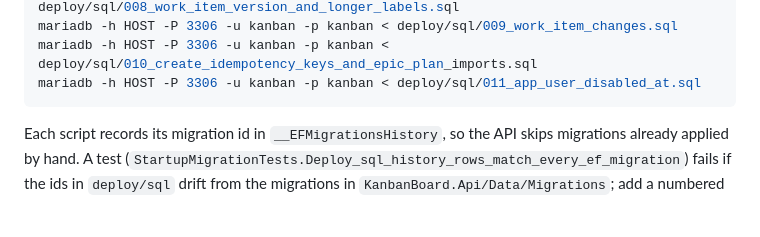
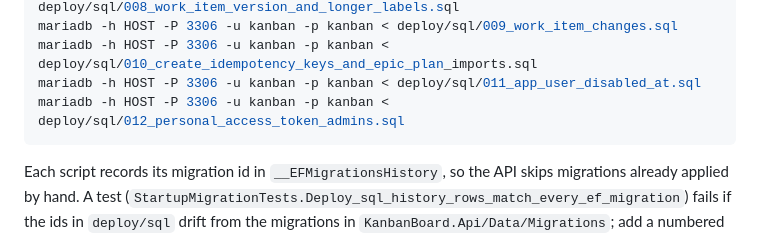
Before and after one commit to michaeltrefry/KanbanBoard, a Markdown page: docs/mariadb-schema.md, the part around one of its changes. Drawn GitHub-style; blank space fills up the shorter version.

````diff
--- a/docs/mariadb-schema.md
+++ b/docs/mariadb-schema.md
@@ -34,6 +34,7 @@ mariadb -h HOST -P 3306 -u kanban -p kanban < deploy/sql/008_work_item_version_a
 mariadb -h HOST -P 3306 -u kanban -p kanban < deploy/sql/009_work_item_changes.sql
 mariadb -h HOST -P 3306 -u kanban -p kanban < deploy/sql/010_create_idempotency_keys_and_epic_plan_imports.sql
 mariadb -h HOST -P 3306 -u kanban -p kanban < deploy/sql/011_app_user_disabled_at.sql
+mariadb -h HOST -P 3306 -u kanban -p kanban < deploy/sql/012_personal_access_token_admins.sql
 ```
 
 Each script records its migration id in `__EFMigrationsHistory`, so the API skips migrations already applied by hand. A test (`StartupMigrationTests.Deploy_sql_history_rows_match_every_ef_migration`) fails if the ids in `deploy/sql` drift from the migrations in `KanbanBoard.Api/Data/Migrations`; add a numbered script with each new migration.
````
Also changed, not shown: other parts of docs/mariadb-schema.md (+2 -0 lines), docs/deployment.md (+3 -2 lines).
